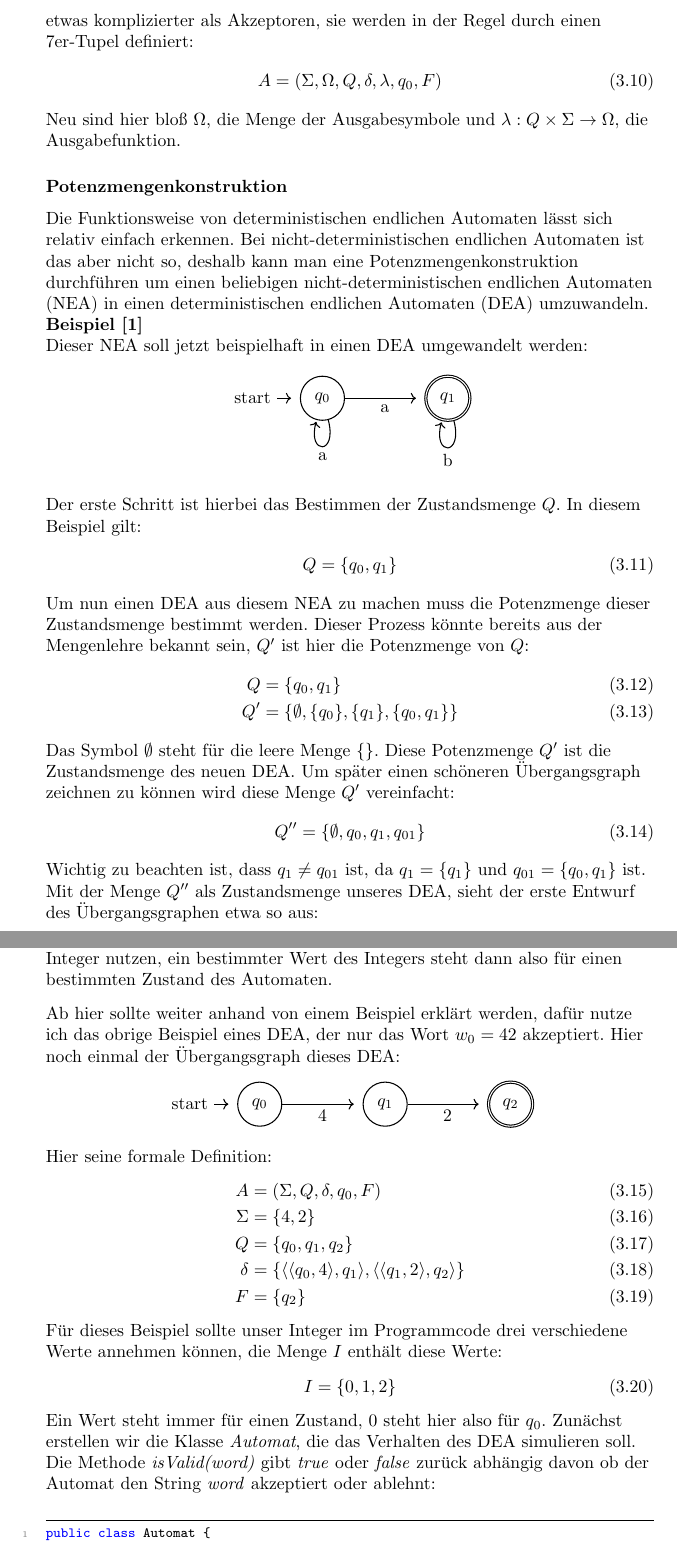
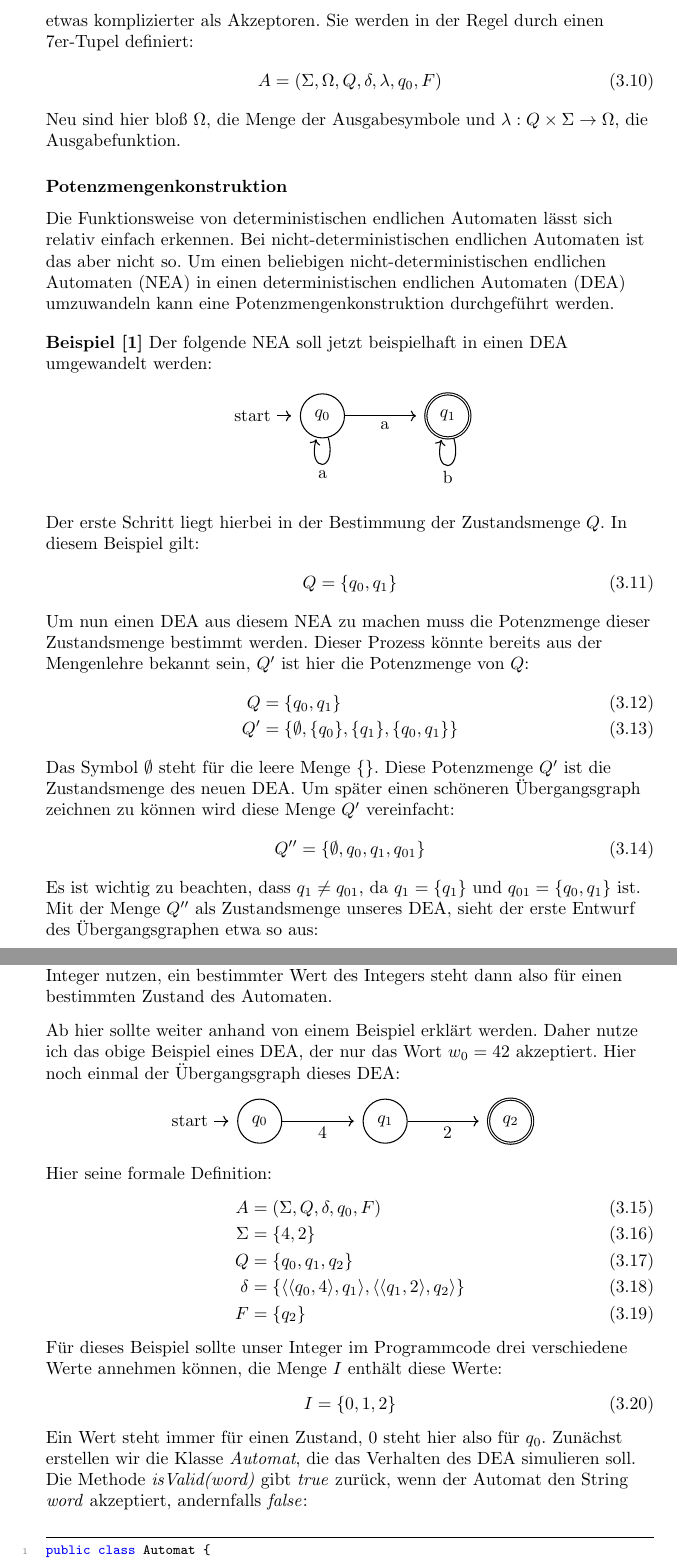
Before and after one commit to tim-tm/articles, a LaTeX document (informatik-notes/informatiknotes.tex, which reads informatik-notes/includes/theoretische_informatik.tex): two parts of pages 17 and 20 of 29, joined at a grey line, cut so that both start at the same text. Compiled offline with pdfLaTeX.

Commit message:
fix(informatik-notes): theoretische Informatik

```diff
--- a/informatik-notes/includes/theoretische_informatik.tex
+++ b/informatik-notes/includes/theoretische_informatik.tex
@@ -119,8 +119,8 @@ Die Zustände dieses Automaten lassen sich auch etwas anschaulicher in einer Üb
 Mealy-Automaten können im Gegensatz zu normalen endlichen Automaten
 auch Ausgaben produzieren. Ein normaler endlicher Automat (Akzeptor)
 kann nur Eingaben akzeptieren oder ablehnen. Deshalb sind
-Mealy-Automaten etwas komplizierter als Akzeptoren,
-sie werden in der Regel durch einen 7er-Tupel definiert:
+Mealy-Automaten etwas komplizierter als Akzeptoren.
+Sie werden in der Regel durch einen 7er-Tupel definiert:
 \begin{align}
     A=(\Sigma,\Omega,Q,\delta,\lambda,q_0,F)
 \end{align}
@@ -134,14 +134,15 @@ $\lambda: Q \times \Sigma \rightarrow \Omega$, die Ausgabefunktion.
 \begin{flushleft}
 Die Funktionsweise von deterministischen endlichen Automaten
 lässt sich relativ einfach erkennen. Bei nicht-deterministischen
-endlichen Automaten ist das aber nicht so, deshalb kann man eine
-Potenzmengenkonstruktion durchführen um einen beliebigen
+endlichen Automaten ist das aber nicht so. Um einen beliebigen
 nicht-deterministischen endlichen Automaten (NEA) in einen
-deterministischen endlichen Automaten (DEA) umzuwandeln.
+deterministischen endlichen Automaten (DEA) umzuwandeln kann
+eine Potenzmengenkonstruktion durchgeführt werden.
+\end{flushleft}
 
+\begin{flushleft}
 \textbf{Beispiel \cite{potenzmengenkonstruktion}}
-
-Dieser NEA soll jetzt beispielhaft in einen DEA umgewandelt werden:
+Der folgende NEA soll jetzt beispielhaft in einen DEA umgewandelt werden:
 \end{flushleft}
 
 \begin{center}
@@ -158,7 +159,7 @@ Dieser NEA soll jetzt beispielhaft in einen DEA umgewandelt werden:
 \end{center}
 
 \begin{flushleft}
-Der erste Schritt ist hierbei das Bestimmen der Zustandsmenge $Q$.
+Der erste Schritt liegt hierbei in der Bestimmung der Zustandsmenge $Q$.
 In diesem Beispiel gilt:
 \begin{align}
     Q=\{q_0,q_1\}
@@ -181,7 +182,7 @@ wird diese Menge $Q'$ vereinfacht:
     Q'' =\{\emptyset,q_0,q_1,q_{01}\}
 \end{align}
 
-Wichtig zu beachten ist, dass $q_1 \neq q_{01}$ ist,
+Es ist wichtig zu beachten, dass $q_1 \neq q_{01}$,
 da $q_1=\{q_1\}$ und $q_{01}=\{q_0,q_1\}$ ist.
 Mit der Menge $Q''$ als Zustandsmenge unseres DEA,
 sieht der erste Entwurf des Übergangsgraphen etwa so aus:
@@ -373,8 +374,8 @@ steht dann also für einen bestimmten Zustand des Automaten.
 \end{flushleft}
 
 \begin{flushleft}
-Ab hier sollte weiter anhand von einem Beispiel erklärt werden,
-dafür nutze ich das obrige \nameref{sec:Beispiel} eines DEA,
+Ab hier sollte weiter anhand von einem Beispiel erklärt werden.
+Daher nutze ich das obige \nameref{sec:Beispiel} eines DEA,
 der nur das Wort $w_0=42$ akzeptiert.
 Hier noch einmal der Übergangsgraph dieses DEA:
 \end{flushleft}
@@ -413,8 +414,8 @@ Ein Wert steht immer für einen Zustand, $0$ steht hier also für $q_0$.
 Zunächst erstellen wir die Klasse \textit{Automat},
 die das Verhalten des DEA simulieren soll.
 Die Methode \textit{isValid(word)} gibt \textit{true}
-oder \textit{false} zurück abhängig davon ob der Automat den String
-\textit{word} akzeptiert oder ablehnt:
+zurück, wenn der Automat den String
+\textit{word} akzeptiert, andernfalls \textit{false}:
 \end{flushleft}
 
 \begin{center}
```
Also changed, not shown: informatik-notes/includes/theoretische_informatik.tex (14 more changed lines).
